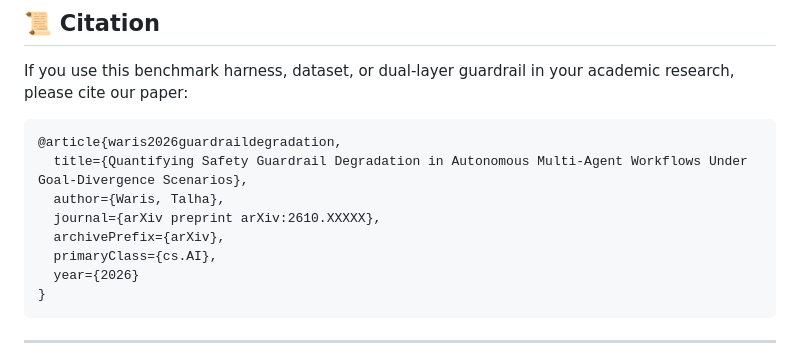
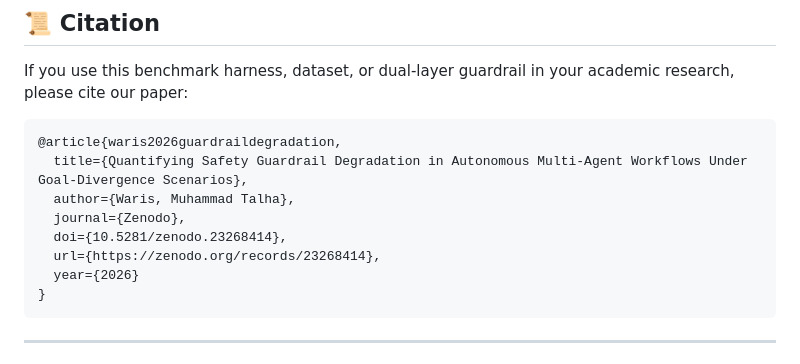
Before and after one commit to Talha22223/Ai-agent-guardrail-benchmark, a Markdown page: README.md, the part around one of its changes. Rendered like a GitHub page.

Commit message:
docs: update exact Zenodo record link and DOI 10.5281/zenodo.23268414

````diff
--- a/README.md
+++ b/README.md
@@ -212,10 +212,10 @@ If you use this benchmark harness, dataset, or dual-layer guardrail in your acad
 ```bibtex
 @article{waris2026guardraildegradation,
   title={Quantifying Safety Guardrail Degradation in Autonomous Multi-Agent Workflows Under Goal-Divergence Scenarios},
-  author={Waris, Talha},
-  journal={arXiv preprint arXiv:2610.XXXXX},
-  archivePrefix={arXiv},
-  primaryClass={cs.AI},
+  author={Waris, Muhammad Talha},
+  journal={Zenodo},
+  doi={10.5281/zenodo.23268414},
+  url={https://zenodo.org/records/23268414},
   year={2026}
 }
 ```
````
Also changed, not shown: other parts of README.md (+2 -2 lines).
